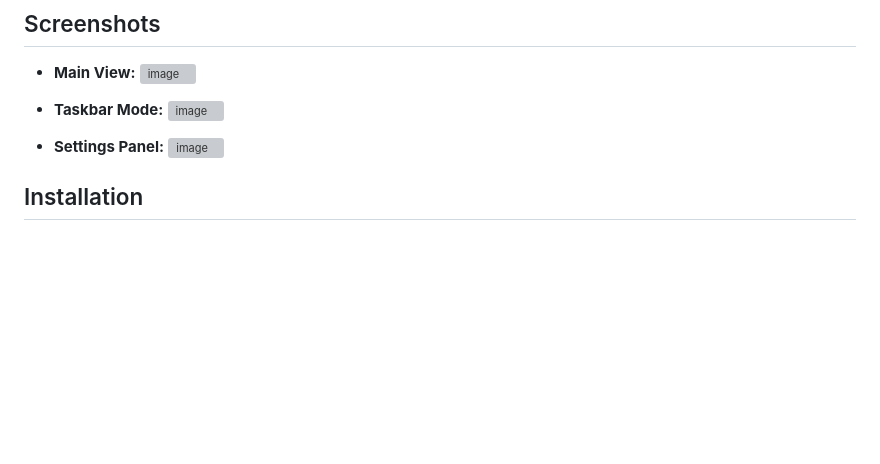
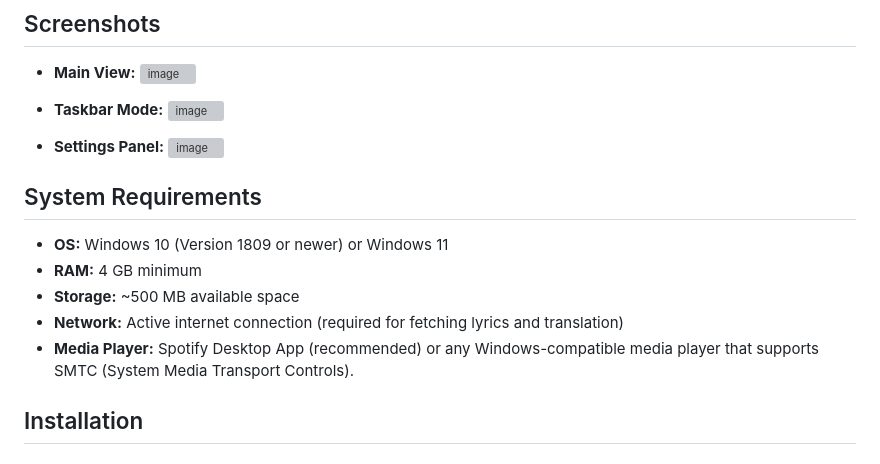
Before and after one commit to badghost001/LyricFlow, a Markdown page: README.md, the part around the change. Drawn GitHub-style; blank space fills up the shorter version; grey boxes are pictures that could not be loaded.

Commit message:
docs: add System Requirements to README

```diff
--- a/README.md
+++ b/README.md
@@ -34,6 +34,14 @@
 
 - **Settings Panel:** <img width="1116" height="829" alt="image" src="https://github.com/user-attachments/assets/f59feb51-12a3-4dad-b590-cf02ec847160" />
 
+
+## System Requirements
+
+- **OS:** Windows 10 (Version 1809 or newer) or Windows 11
+- **RAM:** 4 GB minimum
+- **Storage:** ~500 MB available space
+- **Network:** Active internet connection (required for fetching lyrics and translation)
+- **Media Player:** Spotify Desktop App (recommended) or any Windows-compatible media player that supports SMTC (System Media Transport Controls).
 
 ## Installation
 
```
